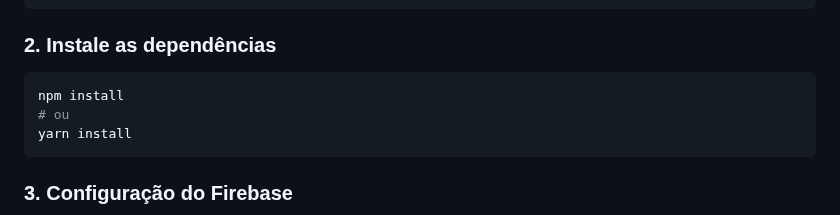
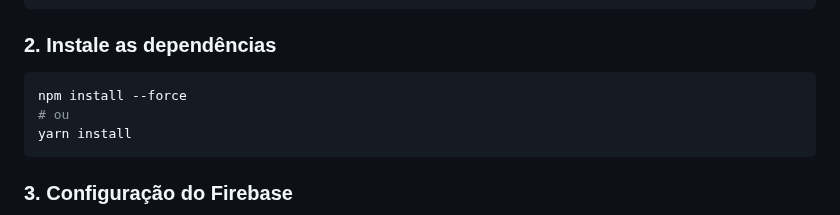
Before and after one commit to MariaEdPaixao/app-de-lista-tarefas-plus, a Markdown page: readme.md, the part around the change. Rendered like a GitHub page.

````diff
--- a/readme.md
+++ b/readme.md
@@ -56,7 +56,7 @@ cd app-de-lista-tarefas-plus
 
 ### 2. Instale as dependências
 ```bash
-npm install
+npm install --force
 # ou
 yarn install
 ```
````
